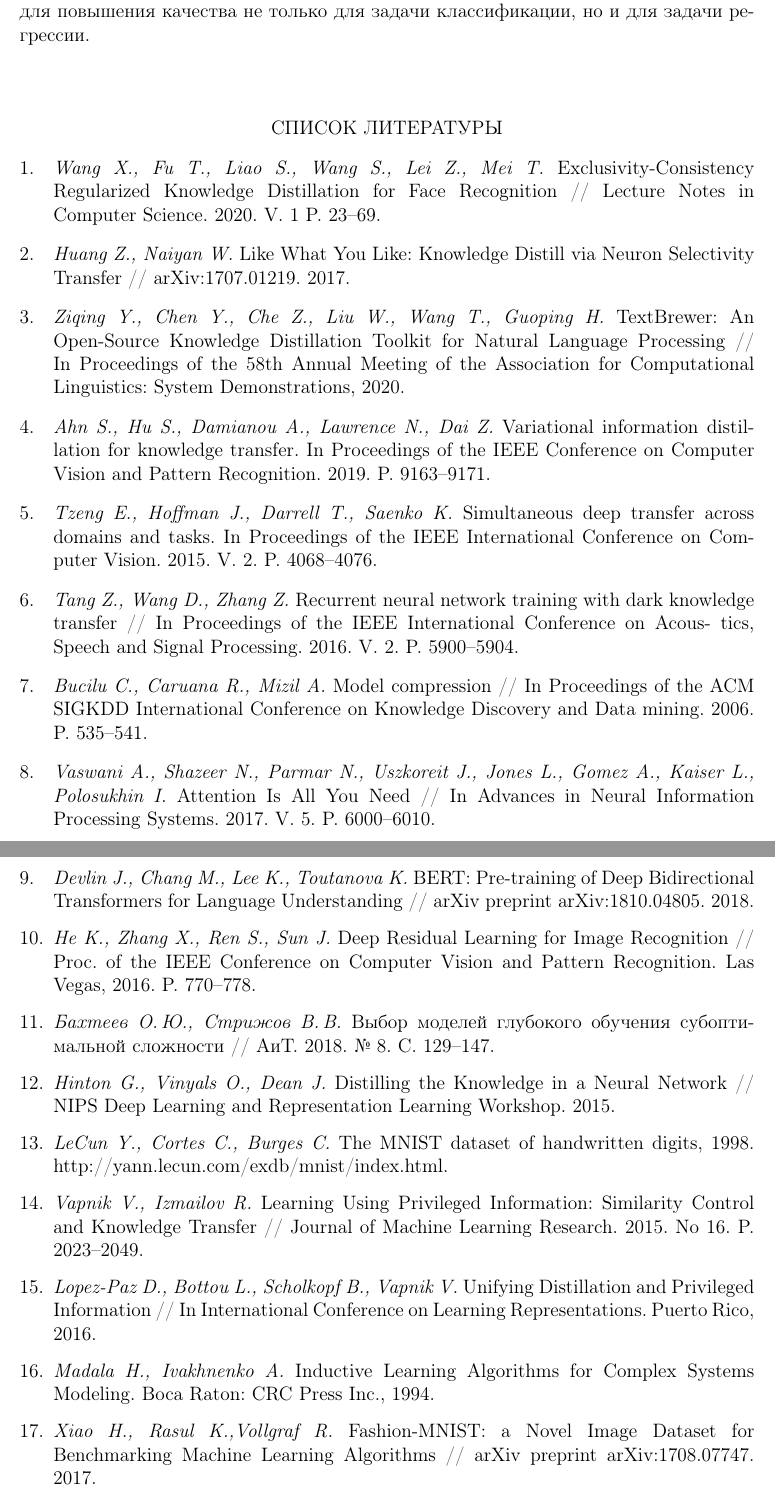
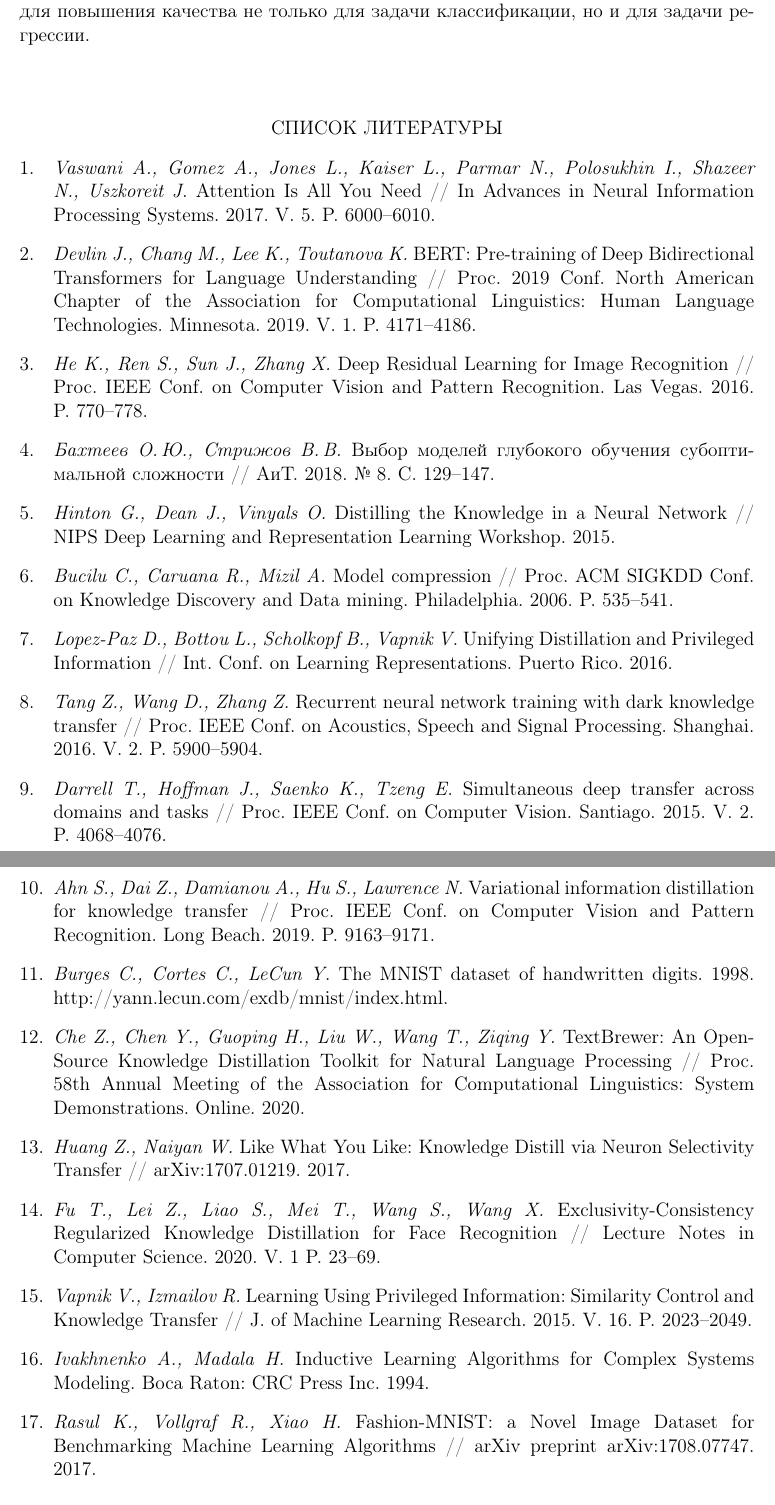
Before and after one commit to andriygav/PrivilegeLearning, a LaTeX document (paper/Grabovoy2020PL.tex): two parts of pages 16 and 17 of 17, joined at a grey line, cut so that both start at the same text. Compiled offline with pdfLaTeX.

Commit message:
Updates from Overleaf

```diff
--- a/paper/Grabovoy2020PL.tex
+++ b/paper/Grabovoy2020PL.tex
@@ -577,38 +577,38 @@ y'_i &= \begin{cases}
 В дальнейшем предполагается обобщить метод максимального правдоподобия для дистилляции моделей используя байесовский подход выбора моделей машинного обучения. Также в рамках байесовского подхода планируется развить методы для повышения качества не только для задачи классификации, но и для задачи регрессии.
 
 \begin{thebibliography}{10}
-\bibitem{Wang2020}
-    \textit{Wang X., Fu T., Liao S., Wang S., Lei Z., Mei T.} Exclusivity-Consistency Regularized Knowledge Distillation for Face Recognition // Lecture Notes in Computer Science. 2020. V. 1 P. 23--69.
+\bibitem{Vaswani2017}
+	\textit{Vaswani A., Gomez A., Jones L., Kaiser L., Parmar N., Polosukhin I., Shazeer N., Uszkoreit J.} Attention Is All You Need // In Advances in Neural Information Processing Systems. 2017. V.~5. P.~6000--6010.
+\bibitem{Devlin2018}
+   \textit{Devlin J., Chang M., Lee K., Toutanova K.} BERT: Pre-training of Deep Bidirectional Transformers for Language Understanding // Proc. 2019 Conf. North {A}merican Chapter of the Association for Computational Linguistics: Human Language Technologies. Minnesota. 2019. V.~1. P.~4171--4186.
+\bibitem{Kaiming2015}
+	\textit{He K., Ren S., Sun J., Zhang X.} Deep Residual Learning for Image Recognition // Proc. IEEE Conf. on Computer Vision and Pattern Recognition. Las Vegas. 2016. P.~770--778.
+\bibitem{bachteev2018}
+	\textit{Бахтеев О.\,Ю., Стрижов В.\,В.} Выбор моделей глубокого обучения субоптимальной сложности // АиТ. 2018. №~8. С.~129--147.
+\bibitem{Hinton2015}
+    \textit{Hinton G., Dean J., Vinyals O.} Distilling the Knowledge in a Neural Network // NIPS Deep Learning and Representation Learning Workshop. 2015.
+\bibitem{Bucilu2006}
+    \textit{Bucilu C., Caruana R., Mizil A.} Model compression // Proc. ACM SIGKDD Conf. on Knowledge Discovery and Data mining. Philadelphia. 2006. P.~535--541.
+\bibitem{Lopez2016}
+	\textit{Lopez-Paz D., Bottou L., Scholkopf B., Vapnik V.} Unifying Distillation and Privileged Information // Int. Conf. on Learning Representations. Puerto Rico. 2016.
+\bibitem{Tang2016}
+    \textit{Tang Z., Wang D., Zhang Z.} Recurrent neural network training with dark knowledge transfer // Proc. IEEE Conf. on Acoustics, Speech and Signal Processing. Shanghai. 2016. V.~2. P.~5900--5904.
+\bibitem{Tzeng2015}
+    \textit{Darrell T., Hoffman J., Saenko K., Tzeng E.} Simultaneous deep transfer across domains and tasks // Proc. IEEE Conf. on Computer Vision. Santiago. 2015. V.~2. P.~4068--4076.
+\bibitem{Ahn2019}
+    \textit{Ahn S., Dai Z., Damianou A., Hu S., Lawrence N.} Variational information distillation for knowledge transfer // Proc. IEEE Conf. on Computer Vision and Pattern Recognition. Long Beach. 2019. P.~9163--9171.
+\bibitem{mnist}
+	\textit{Burges C., Cortes C.,  LeCun Y.} The MNIST dataset of handwritten digits. 1998. \text{http://yann.lecun.com/exdb/mnist/index.html}.
+\bibitem{Ziqing2020}
+    \textit{Che Z., Chen Y., Guoping H., Liu W., Wang T., Ziqing Y.} TextBrewer: An Open-Source Knowledge Distillation Toolkit for Natural Language Processing // Proc. 58th Annual Meeting of the Association for Computational Linguistics: System Demonstrations. Online. 2020.
 \bibitem{Zehao2017}
 	\textit{Huang Z., Naiyan W.} Like What You Like: Knowledge Distill via Neuron Selectivity Transfer // arXiv:1707.01219. 2017.
-\bibitem{Ziqing2020}
-    \textit{Ziqing Y., Chen Y., Che Z., Liu W., Wang T., Guoping H.} TextBrewer: An Open-Source Knowledge Distillation Toolkit for Natural Language Processing // In Proceedings of the 58th Annual Meeting of the Association for Computational Linguistics: System Demonstrations, 2020.
-\bibitem{Ahn2019}
-    \textit{Ahn S., Hu S., Damianou A., Lawrence N., Dai Z.} Variational information distil- lation for knowledge transfer. In Proceedings of the IEEE Conference on Computer Vision and Pattern Recognition. 2019. P. 9163--9171.
-\bibitem{Tzeng2015}
-    \textit{Tzeng E., Hoffman J., Darrell T., Saenko K.} Simultaneous deep transfer across domains and tasks. In Proceedings of the IEEE International Conference on Com- puter Vision. 2015. V. 2. P. 4068--4076.
-\bibitem{Tang2016}
-    \textit{Tang Z., Wang D., Zhang Z.} Recurrent neural network training with dark knowledge transfer // In Proceedings of the IEEE International Conference on Acous- tics, Speech and Signal Processing. 2016. V. 2. P. 5900--5904.
-\bibitem{Bucilu2006}
-    \textit{Bucilu C., Caruana R., Mizil A.} Model compression // In Proceedings of the ACM SIGKDD International Conference on Knowledge Discovery and Data mining. 2006. P. 535--541.
-\bibitem{Vaswani2017}
-	\textit{Vaswani A., Shazeer N., Parmar N., Uszkoreit J., Jones L., Gomez A., Kaiser L., Polosukhin I.} Attention Is All You Need // In Advances in Neural Information Processing Systems. 2017. V. 5. P. 6000--6010.
-\bibitem{Devlin2018}
-	\textit{Devlin J., Chang M., Lee K., Toutanova K.} BERT: Pre-training of Deep Bidirectional Transformers for Language Understanding // arXiv preprint arXiv:1810.04805. 2018.
-\bibitem{Kaiming2015}
-	\textit{He K., Zhang X., Ren S., Sun J.} Deep Residual Learning for Image Recognition // Proc. of the IEEE Conference on Computer Vision and Pattern Recognition. Las Vegas, 2016. P. 770--778.
-\bibitem{bachteev2018}
-	\textit{Бахтеев О.\,Ю., Стрижов В.\,В.} Выбор моделей глубокого обучения субоптимальной сложности // АиТ. 2018. № 8. С. 129--147.
-\bibitem{Hinton2015}
-        \textit{Hinton G., Vinyals O., Dean J.} Distilling the Knowledge in a Neural Network // NIPS Deep Learning and Representation Learning Workshop. 2015.
-\bibitem{mnist}
-	\textit{LeCun Y.,  Cortes C., Burges C.} The MNIST dataset of handwritten digits, 1998. \text{http://yann.lecun.com/exdb/mnist/index.html}.
+\bibitem{Wang2020}
+    \textit{Fu T., Lei Z., Liao S., Mei T., Wang S., Wang X.} Exclusivity-Consistency Regularized Knowledge Distillation for Face Recognition // Lecture Notes in Computer Science. 2020. V.~1 P.~23--69.
 \bibitem{Vapnik2015}
-	\textit{Vapnik V., Izmailov R.} Learning Using Privileged Information: Similarity Control and Knowledge Transfer // Journal of Machine Learning Research. 2015. No 16. P. 2023--2049.
-\bibitem{Lopez2016}
-	\textit{Lopez-Paz D., Bottou L., Scholkopf B., Vapnik V.} Unifying Distillation and Privileged Information // In International Conference on Learning Representations. Puerto Rico, 2016.
+	\textit{Vapnik V., Izmailov R.} Learning Using Privileged Information: Similarity Control and Knowledge Transfer // J. of Machine Learning Research. 2015. V.~16. P.~2023--2049.
 \bibitem{Ivakhnenko1994}
-	\textit{Madala H., Ivakhnenko A.} Inductive Learning Algorithms for Complex Systems Modeling. Boca Raton: CRC Press Inc., 1994.
+	\textit{Ivakhnenko A., Madala H.} Inductive Learning Algorithms for Complex Systems Modeling. Boca Raton: CRC Press Inc. 1994.
 \bibitem{fashionmnist}
-	\textit{Xiao H., Rasul K.,Vollgraf R.} Fashion-MNIST: a Novel Image Dataset for Benchmarking Machine Learning Algorithms // arXiv preprint arXiv:1708.07747. 2017.
+	\textit{Rasul K., Vollgraf R., Xiao H.} Fashion-MNIST: a Novel Image Dataset for Benchmarking Machine Learning Algorithms // arXiv preprint arXiv:1708.07747. 2017.
 \bibitem{twiter2013}
```
Also changed, not shown: paper/Grabovoy2020PL_diff_to_first.tex (+8 -11 lines), paper/Grabovoy2020PL.tex (6 more changed lines).
